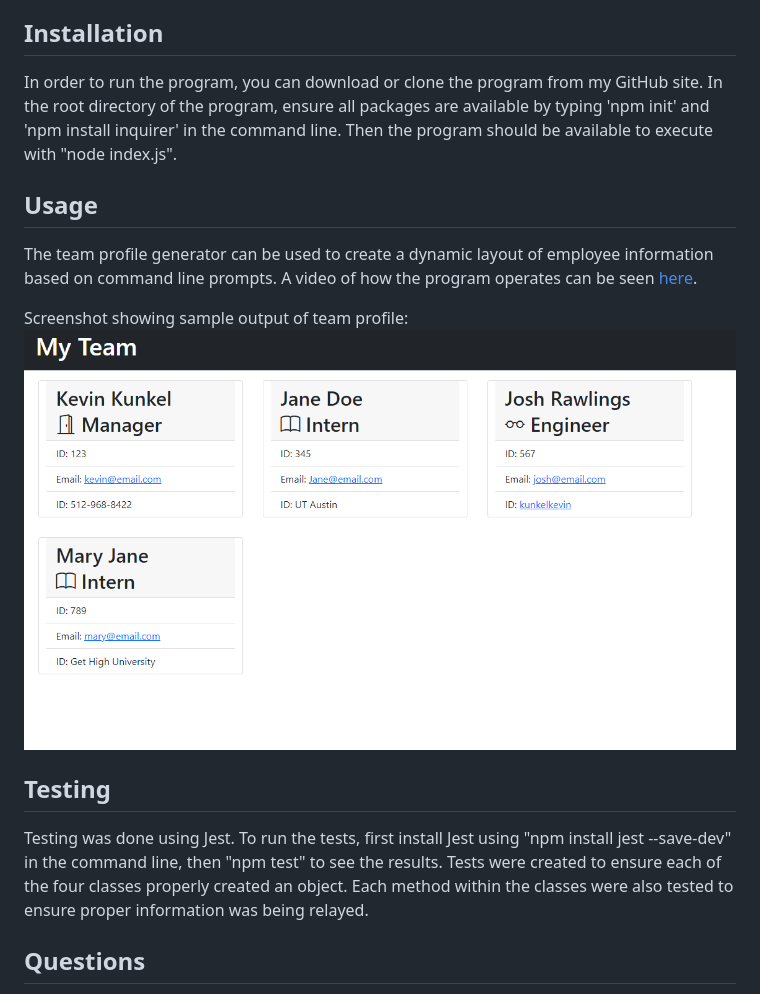
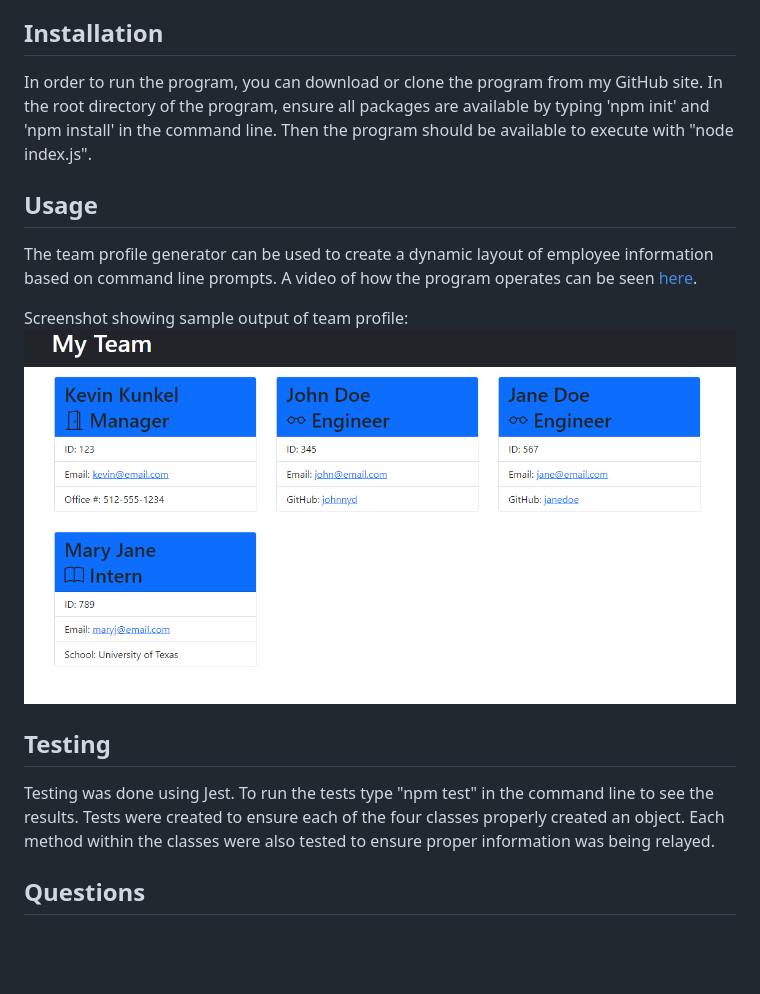
Before and after one commit to kunkelkevin/team-profile, a Markdown page: README.md, the part around the change. Rendered like a GitHub page; pictures changed too: img/Screenshot.png; blank space fills up the shorter version.

```diff
--- a/README.md
+++ b/README.md
@@ -15,7 +15,7 @@ There are checks in place for the user input to ensure information is supplied f
 
 ## Installation
 
-In order to run the program, you can download or clone the program from my GitHub site. In the root directory of the program, ensure all packages are available by typing 'npm init' and 'npm install inquirer' in the command line. Then the program should be available to execute with "node index.js".
+In order to run the program, you can download or clone the program from my GitHub site. In the root directory of the program, ensure all packages are available by typing 'npm init' and 'npm install' in the command line. Then the program should be available to execute with "node index.js".
 
 ## Usage
 
@@ -26,7 +26,7 @@ Screenshot showing sample output of team profile:
 
 ## Testing
 
-Testing was done using Jest. To run the tests, first install Jest using "npm install jest --save-dev" in the command line, then "npm test" to see the results. Tests were created to ensure each of the four classes properly created an object. Each method within the classes were also tested to ensure proper information was being relayed.
+Testing was done using Jest. To run the tests type "npm test" in the command line to see the results. Tests were created to ensure each of the four classes properly created an object. Each method within the classes were also tested to ensure proper information was being relayed.
 
 ## Questions
 
```
Also changed, not shown: 8 other files.
